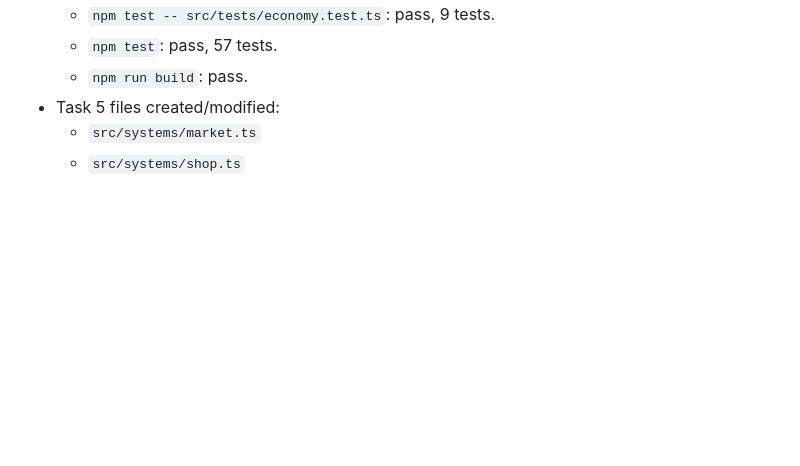
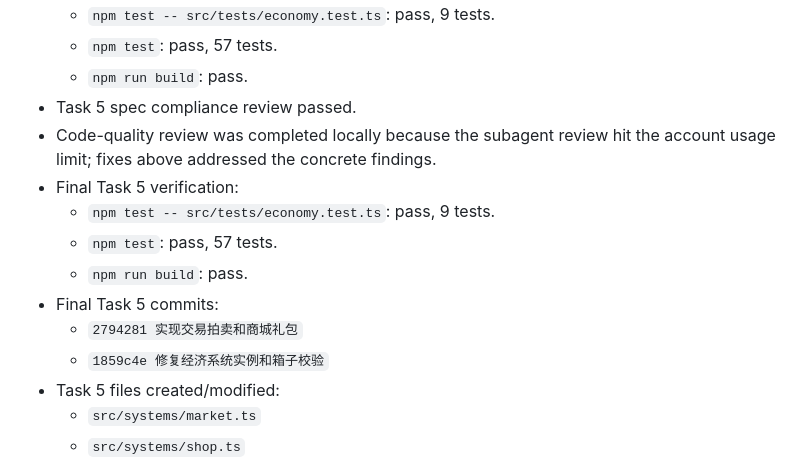
Before and after one commit to G1ow9711/MyDNF, a Markdown page: progress.md, the part around the change. Rendered like a GitHub page; blank space fills up the shorter version.

Commit message:
记录经济系统任务验收

```diff
--- a/progress.md
+++ b/progress.md
@@ -247,6 +247,15 @@
   - `npm test -- src/tests/economy.test.ts`: pass, 9 tests.
   - `npm test`: pass, 57 tests.
   - `npm run build`: pass.
+- Task 5 spec compliance review passed.
+- Code-quality review was completed locally because the subagent review hit the account usage limit; fixes above addressed the concrete findings.
+- Final Task 5 verification:
+  - `npm test -- src/tests/economy.test.ts`: pass, 9 tests.
+  - `npm test`: pass, 57 tests.
+  - `npm run build`: pass.
+- Final Task 5 commits:
+  - `2794281 实现交易拍卖和商城礼包`
+  - `1859c4e 修复经济系统实例和箱子校验`
 - Task 5 files created/modified:
   - `src/systems/market.ts`
   - `src/systems/shop.ts`
```
Also changed, not shown: task_plan.md (+3 -2 lines).
